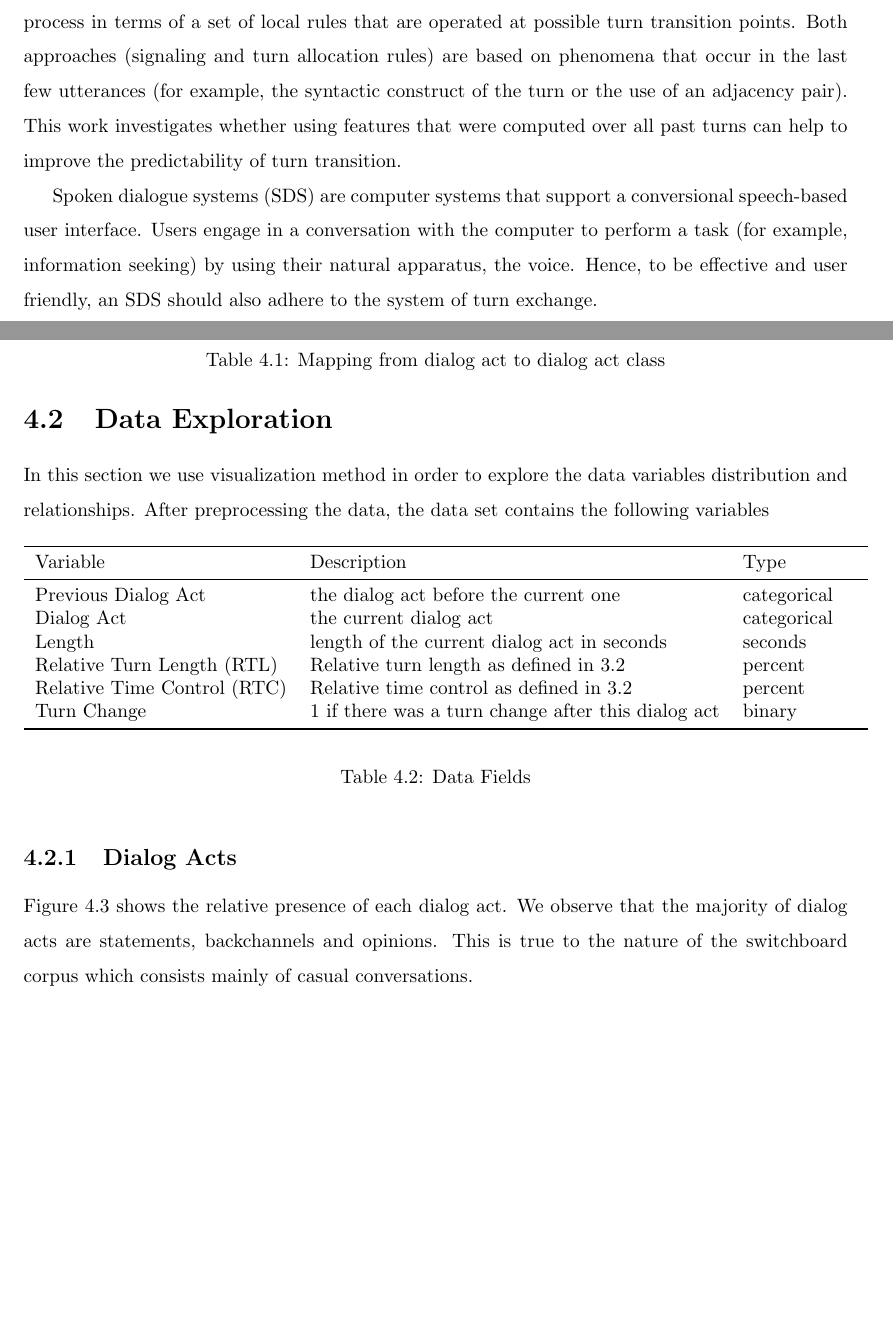
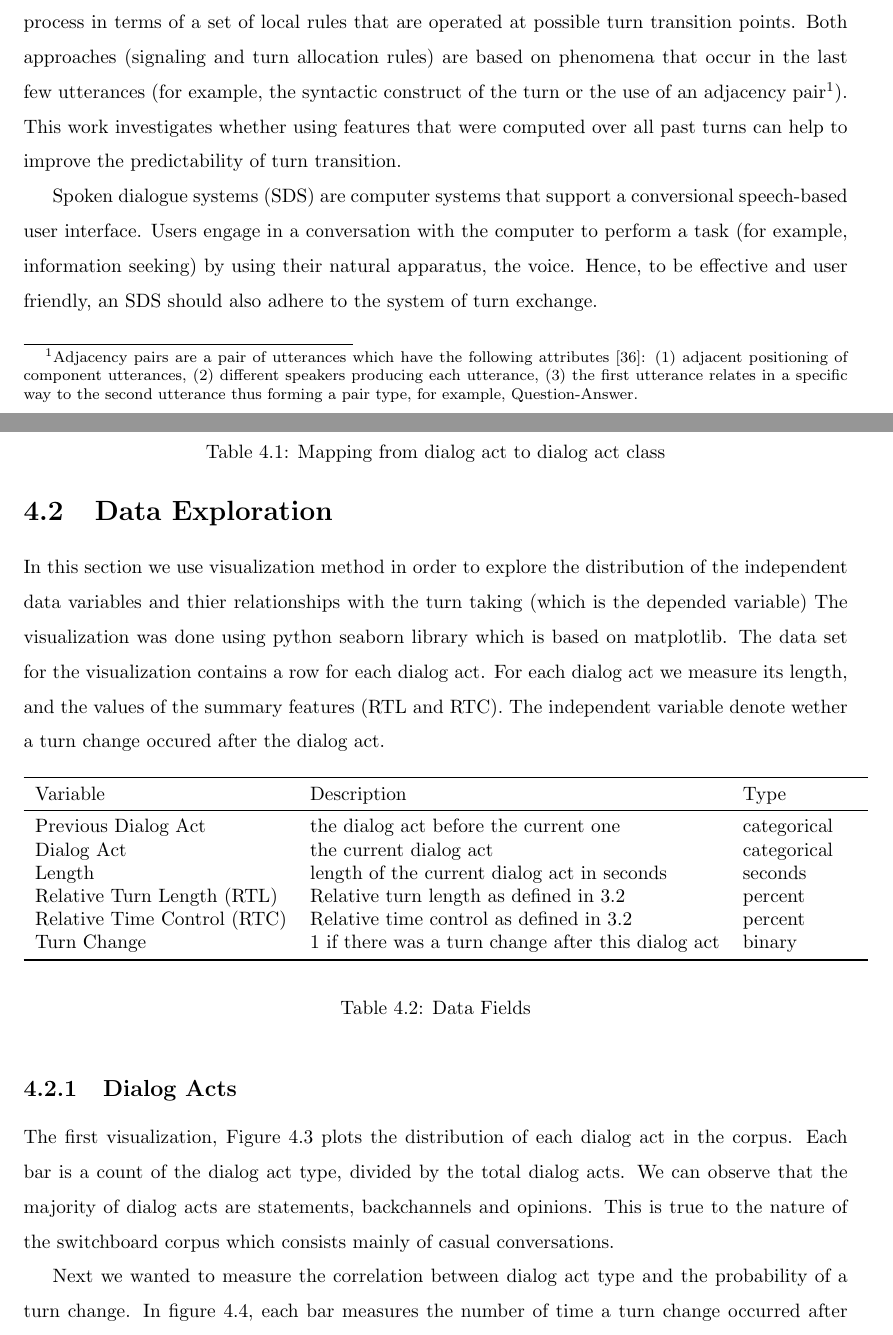
Before and after one commit to tmeshorer/thesis2, a LaTeX thesis (latex/thesis.tex, which reads latex/p1.tex, latex/visualization.tex): two parts of pages 11 and 21 of 33 before the commit and two parts of pages 11 and 21 of 34 after it, joined at a grey line, cut so that both start at the same text, the shorter picture padded with empty space. Compiled offline with pdfLaTeX.

Commit message:
peter changes

```diff
--- a/latex/p1.tex
+++ b/latex/p1.tex
@@ -6,7 +6,8 @@ In this work we are interested in the point of possible transition between speak
 must predict a possible turn transition before the end of the speaker's utterance. Two dominating approaches tried to explain the mechanisms by which
 the conversation floor is allocated. Duncan \cite{duncan1972some} suggested that the speaker signals the listener about an upcoming turn transition by using a combination of one or more signals.
 Another approach, suggested by Sacks et al.~\cite{sacks1974simplest}, defines the turn allocation process in terms of a set of local rules that are operated at possible turn transition points.
-Both approaches (signaling and turn allocation rules) are based on phenomena that occur in the last few utterances (for example, the syntactic construct of the turn or the use of an adjacency pair). This work investigates whether using features that were computed over all past turns can help to improve the predictability of turn transition.
+Both approaches (signaling and turn allocation rules) are based on phenomena that occur in the last few utterances (for example, the syntactic construct of the turn or the use of an adjacency pair\footnote{Adjacency pairs are a pair of utterances which have the following attributes
+\cite{Schegloff1973-SCHOUC}: (1) adjacent positioning of component utterances, (2) different speakers producing each utterance, (3) the first utterance relates in a specific way to the second utterance thus forming a pair type, for example, Question-Answer.}). This work investigates whether using features that were computed over all past turns can help to improve the predictability of turn transition.
 
 Spoken dialogue systems (SDS) are computer systems that support a conversional speech-based user interface. Users engage in a conversation with the computer to
 perform a task (for example, information seeking) by using their natural apparatus, the voice. Hence, to be effective and user friendly, an SDS should also adhere to the system of turn exchange.
--- a/latex/visualization.tex
+++ b/latex/visualization.tex
@@ -1,7 +1,6 @@
-In this section we use visualization method in order to explore the data variables
-distribution and relationships.
+In this section we use visualization method in order to explore the distribution of the independent data variables and thier relationships with the turn taking (which is the depended variable)
 %
-After preprocessing the data, the data set contains the following variables
+The visualization was done using python seaborn library which is based on matplotlib. The data set for the visualization contains a row for each dialog act. For each dialog act we measure its length, and the values of the summary features (RTL and RTC). The independent variable denote wether a turn change occured after the dialog act.
 
 \begin{table}[ht!]
 \begin{center}
@@ -24,8 +23,7 @@ Variable &  Description & Type &\\
 
 \subsection{Dialog Acts}
 
-Figure \ref{f1} shows the relative presence of each dialog act. We observe that the majority of dialog acts are statements, backchannels and opinions. This is true to the nature of the switchboard corpus
-which consists mainly of casual conversations.
+The first visualization, Figure \ref{f1} plots the distribution of each dialog act in the corpus. Each bar is a count of the dialog act type, divided by the total dialog acts.  We can observe that the majority of dialog acts are statements, backchannels and opinions. This is true to the nature of the switchboard corpus which consists mainly of casual conversations.
 
  \begin{figure}[ht!]
  \centering
@@ -34,7 +32,7 @@ which consists mainly of casual conversations.
  \label{f1}
  \end{figure}
 
-In figure \ref{f2}, we measure the probability that a dialog act will lead to turn change. We observe that the majority of back channels and question will lead to a turn change.
+Next we wanted to measure the correlation between dialog act type and the probability of a turn change.  In figure \ref{f2}, each bar measures the number of time a turn change occurred after a dialog act type divided by the total dialog act of this type. Or the probability that a dialog act of the said type will lead to turn change. We observe that the majority of back channels and question (which are usually the first utterance in an question-answer adjacency pair) will lead to a turn change.
 
 \begin{figure}[ht!]
 \centering
```
Also changed, not shown: latex/p8.tex (+2 -7 lines), latex/p9.tex (+1 -1 lines), latex/theory.tex (+1 -1 lines), latex/thesis.bib (+8 -0 lines), latex/thesis.bbl, latex/thesis.pdf, scikitlearn/figures/f2.png, 5 other files.
